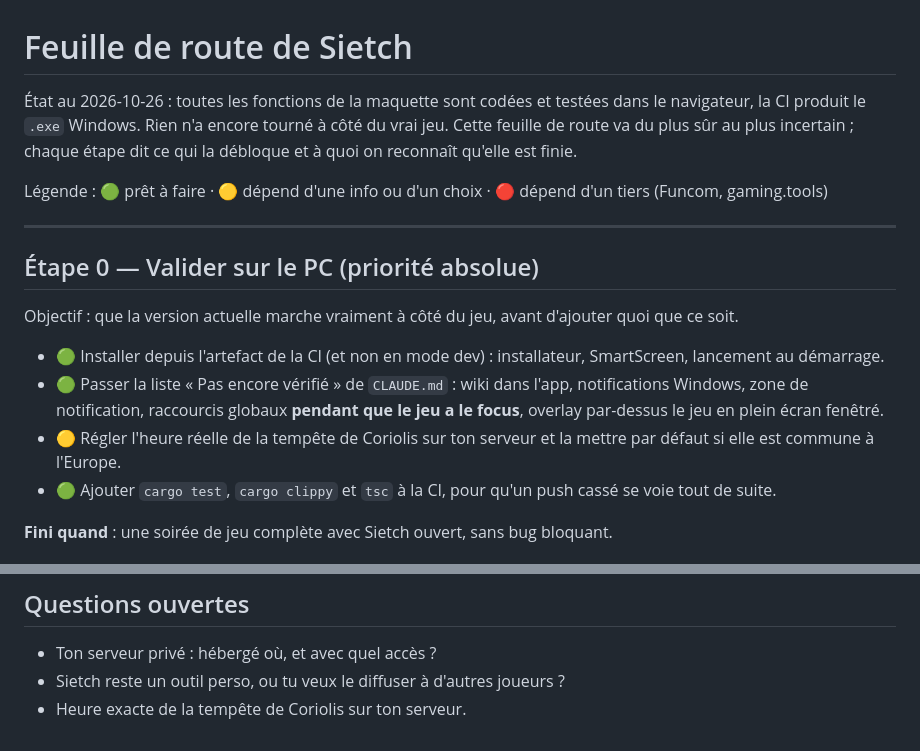
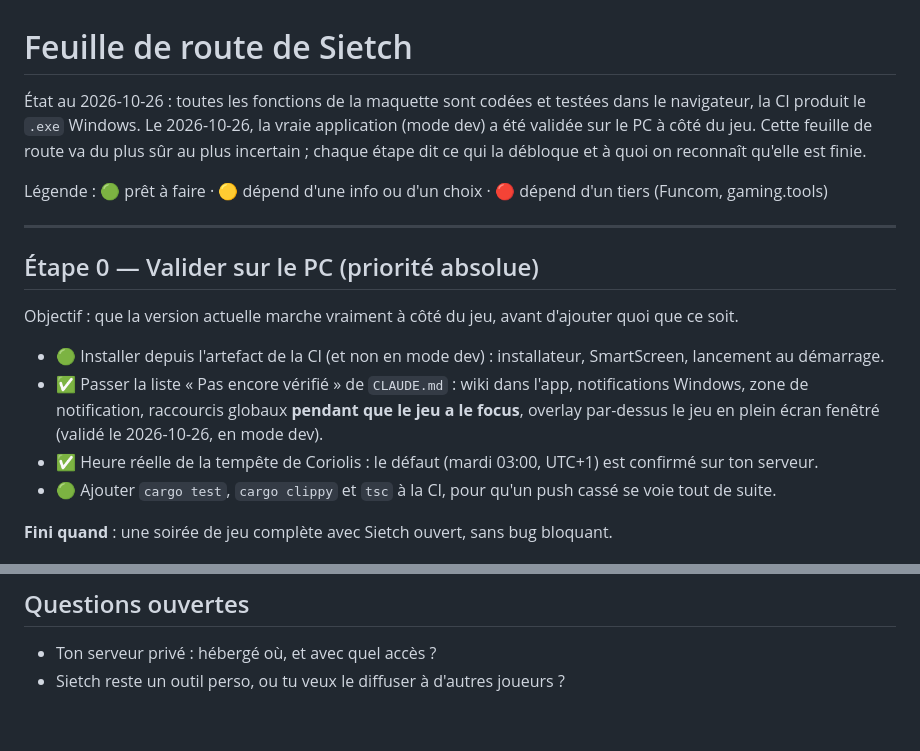
Before and after one commit to Captain-VII/Sietch, a Markdown page: docs/ROADMAP.md, 2 parts joined by grey strips. Rendered like a GitHub page.

```diff
--- a/docs/ROADMAP.md
+++ b/docs/ROADMAP.md
@@ -1,7 +1,7 @@
 # Feuille de route de Sietch
 
 État au 2026-10-26 : toutes les fonctions de la maquette sont codées et testées dans le navigateur, la CI produit
-le `.exe` Windows. Rien n'a encore tourné à côté du vrai jeu. Cette feuille de route va du plus sûr au plus incertain ;
+le `.exe` Windows. Le 2026-10-26, la vraie application (mode dev) a été validée sur le PC à côté du jeu. Cette feuille de route va du plus sûr au plus incertain ;
 chaque étape dit ce qui la débloque et à quoi on reconnaît qu'elle est finie.
 
 Légende : 🟢 prêt à faire · 🟡 dépend d'une info ou d'un choix · 🔴 dépend d'un tiers (Funcom, gaming.tools)
@@ -13,9 +13,10 @@ Légende : 🟢 prêt à faire · 🟡 dépend d'une info ou d'un choix · 🔴
 Objectif : que la version actuelle marche vraiment à côté du jeu, avant d'ajouter quoi que ce soit.
 
 - 🟢 Installer depuis l'artefact de la CI (et non en mode dev) : installateur, SmartScreen, lancement au démarrage.
-- 🟢 Passer la liste « Pas encore vérifié » de `CLAUDE.md` : wiki dans l'app, notifications Windows, zone de
-  notification, raccourcis globaux **pendant que le jeu a le focus**, overlay par-dessus le jeu en plein écran fenêtré.
-- 🟡 Régler l'heure réelle de la tempête de Coriolis sur ton serveur et la mettre par défaut si elle est commune à l'Europe.
+- ✅ Passer la liste « Pas encore vérifié » de `CLAUDE.md` : wiki dans l'app, notifications Windows, zone de
+  notification, raccourcis globaux **pendant que le jeu a le focus**, overlay par-dessus le jeu en plein écran fenêtré
+  (validé le 2026-10-26, en mode dev).
+- ✅ Heure réelle de la tempête de Coriolis : le défaut (mardi 03:00, UTC+1) est confirmé sur ton serveur.
 - 🟢 Ajouter `cargo test`, `cargo clippy` et `tsc` à la CI, pour qu'un push cassé se voie tout de suite.
 
 **Fini quand** : une soirée de jeu complète avec Sietch ouvert, sans bug bloquant.
@@ -94,4 +95,3 @@ Objectif : que d'autres joueurs puissent l'utiliser sans friction.
 
 - Ton serveur privé : hébergé où, et avec quel accès ?
 - Sietch reste un outil perso, ou tu veux le diffuser à d'autres joueurs ?
-- Heure exacte de la tempête de Coriolis sur ton serveur.
```
Also changed, not shown: CLAUDE.md (+5 -7 lines).
